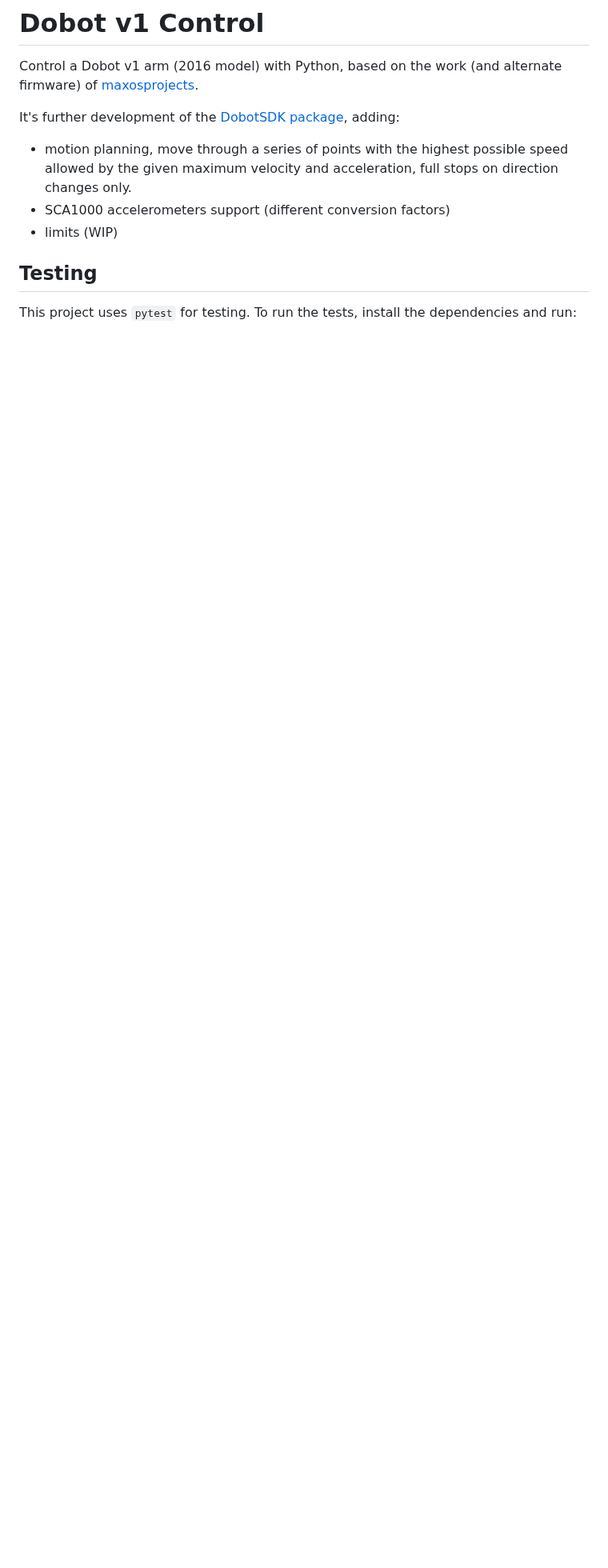
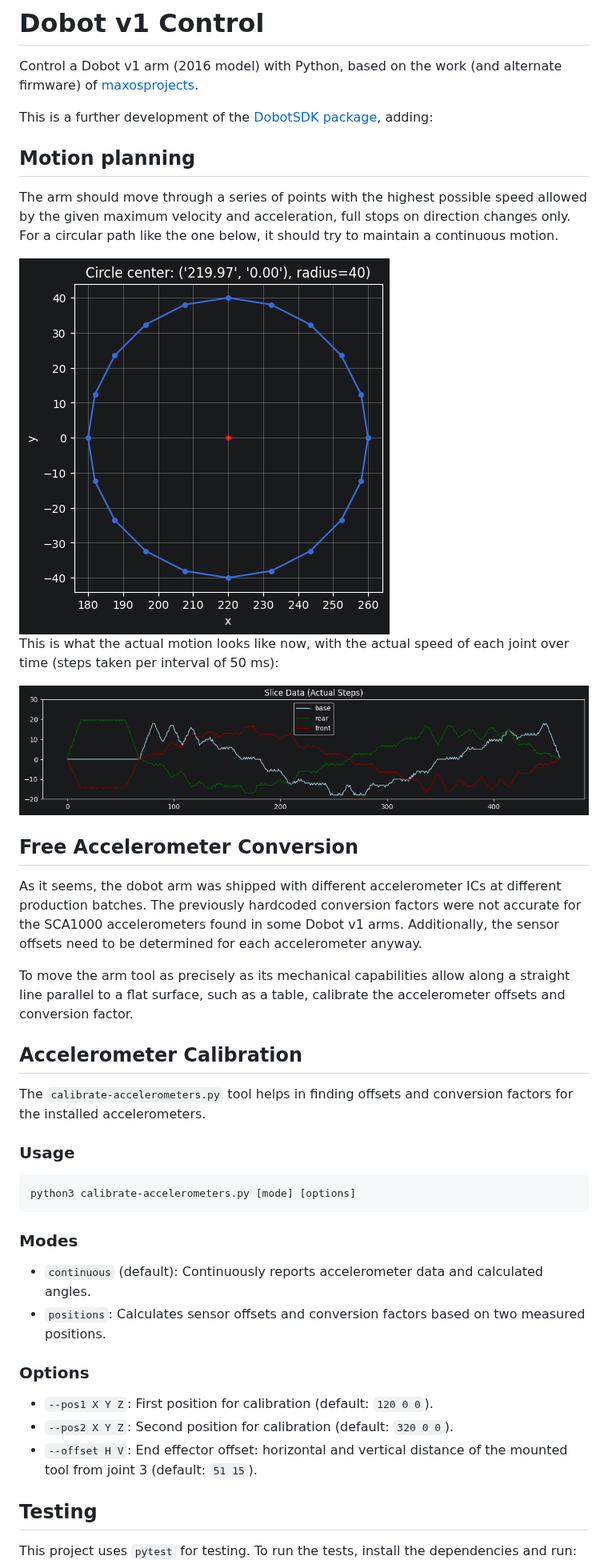
Before and after one commit to ibressler/dobot1-control, a Markdown page: README.md, the part around the change. Shown at 80% size. GitHub-like rendering; pictures changed too: docs/img/circle-run_actual-steps.png (added), docs/img/circle-run_positions.png (added); blank space fills up the shorter version.

Commit message:
docs(README): update with motion planning, accelerometer calibration, and usage details
- Added sections for motion planning and free accelerometer calibration with examples and plots.
- Included instructions for accelerometer calibration tool with CLI usage and modes.
- Added new images to illustrate functionality.

````diff
--- a/README.md
+++ b/README.md
@@ -3,10 +3,44 @@
 Control a Dobot v1 arm (2016 model) with Python, based on the work (and alternate firmware) of
 [maxosprojects](https://github.com/maxosprojects/open-dobot).
 
-It's further development of the [DobotSDK package](https://github.com/maxosprojects/open-dobot/tree/master/application/python/dobot), adding:
-- motion planning, move through a series of points with the highest possible speed allowed by the given maximum velocity and acceleration, full stops on direction changes only.
-- SCA1000 accelerometers support (different conversion factors)
-- limits (WIP)
+This is a further development of the [DobotSDK package](https://github.com/maxosprojects/open-dobot/tree/master/application/python/dobot), adding:
+
+## Motion planning
+
+The arm should move through a series of points with the highest possible speed allowed by the given maximum velocity and acceleration, full stops on direction changes only. For a circular path like the one below, it should try to maintain a continuous motion.
+
+<img src="docs/img/circle-run_positions.png" alt="Circle positions" style="max-width: 30%; height: auto;">
+
+This is what the actual motion looks like now, with the actual speed of each joint over time (steps taken per interval of 50 ms):
+
+![Steps plot along circle](docs/img/circle-run_actual-steps.png)
+
+## Free Accelerometer Conversion
+
+ As it seems, the dobot arm was shipped with different accelerometer ICs at different production batches. The previously hardcoded conversion factors were not accurate for the SCA1000 accelerometers found in some Dobot v1 arms. Additionally, the sensor offsets need to be determined for each accelerometer anyway.
+
+To move the arm tool as precisely as its mechanical capabilities allow along a straight line parallel to a flat surface, such as a table, calibrate the accelerometer offsets and conversion factor.
+
+## Accelerometer Calibration
+
+The `calibrate-accelerometers.py` tool helps in finding offsets and conversion factors for the installed accelerometers.
+
+### Usage
+
+```bash
+python3 calibrate-accelerometers.py [mode] [options]
+```
+
+### Modes
+
+- `continuous` (default): Continuously reports accelerometer data and calculated angles.
+- `positions`: Calculates sensor offsets and conversion factors based on two measured positions.
+
+### Options
+
+- `--pos1 X Y Z`: First position for calibration (default: `120 0 0`).
+- `--pos2 X Y Z`: Second position for calibration (default: `320 0 0`).
+- `--offset H V`: End effector offset: horizontal and vertical distance of the mounted tool from joint 3 (default: `51 15`).
 
 ## Testing
 
````
